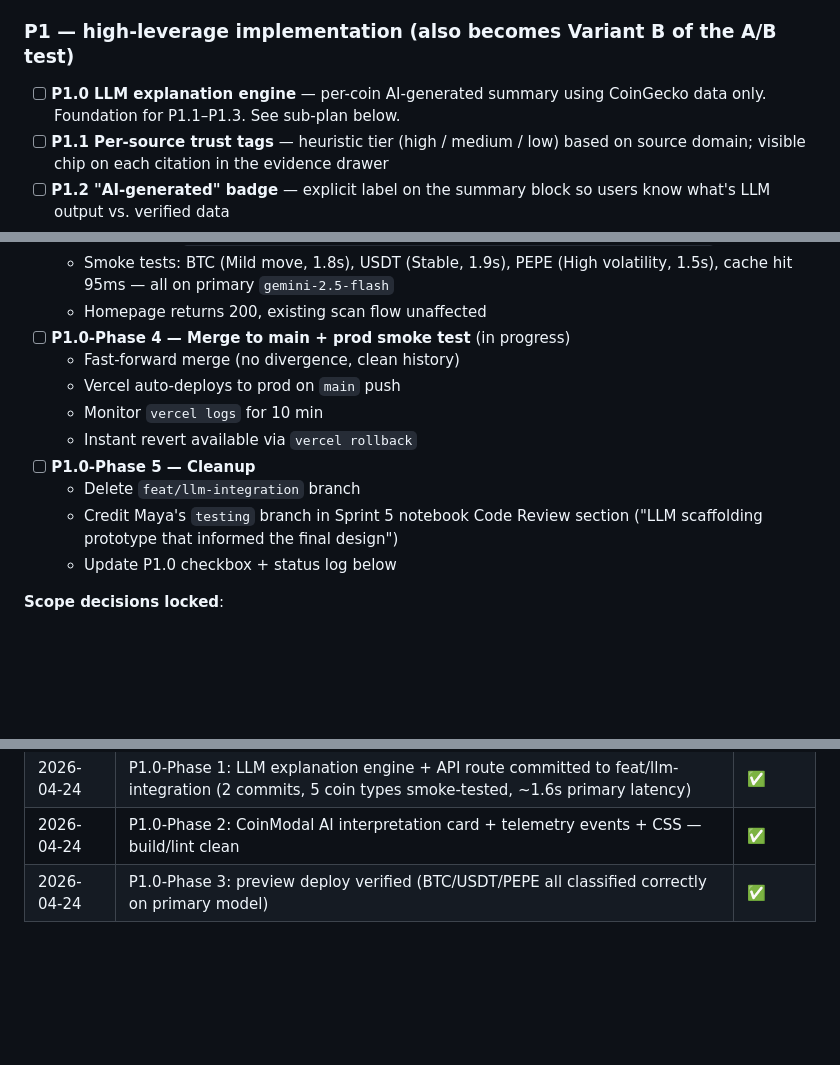
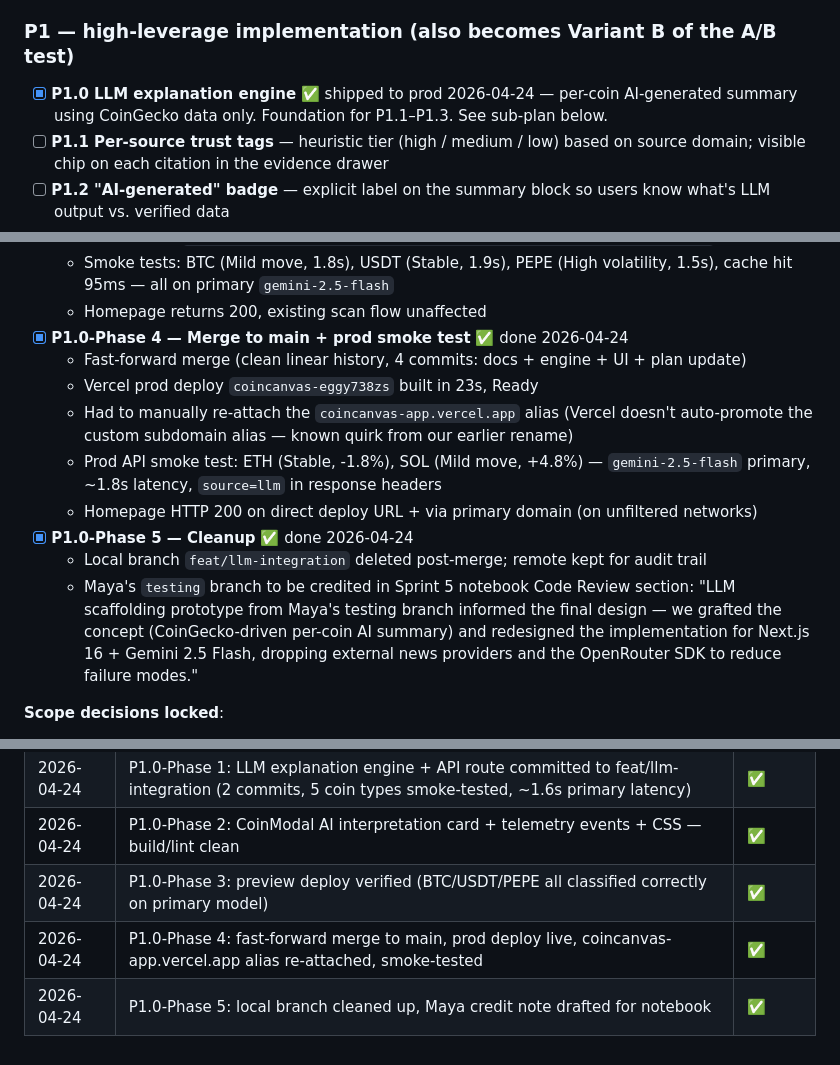
Before and after one commit to rcz-05/crypto_bubbles_v1, a Markdown page: SPRINT5_PLAN.md, 3 parts joined by grey strips. GitHub-like rendering; blank space fills up the shorter version.

Commit message:
docs: mark Phase 4 + 5 complete — LLM integration shipped to prod
Co-Authored-By: Claude Opus 4.7 (1M context) <noreply@anthropic.com>

```diff
--- a/SPRINT5_PLAN.md
+++ b/SPRINT5_PLAN.md
@@ -50,7 +50,7 @@ Living document. Update checkboxes as items ship. Keep in sync with the notebook
 
 ### P1 — high-leverage implementation (also becomes Variant B of the A/B test)
 
-- [ ] **P1.0 LLM explanation engine** — per-coin AI-generated summary using CoinGecko data only. Foundation for P1.1–P1.3. See sub-plan below.
+- [x] **P1.0 LLM explanation engine** ✅ shipped to prod 2026-04-24 — per-coin AI-generated summary using CoinGecko data only. Foundation for P1.1–P1.3. See sub-plan below.
 - [ ] **P1.1 Per-source trust tags** — heuristic tier (high / medium / low) based on source domain; visible chip on each citation in the evidence drawer
 - [ ] **P1.2 "AI-generated" badge** — explicit label on the summary block so users know what's LLM output vs. verified data
 - [ ] **P1.3 ELI5 / novice language toggle** — second system prompt that forces plain wording and avoids jargon; user-flippable switch
@@ -100,15 +100,15 @@ Living document. Update checkboxes as items ship. Keep in sync with the notebook
   - Preview URL `coincanvas-app-git-feat-llm-integration-rcz-05s-projects.vercel.app` built in 27s
   - Smoke tests: BTC (Mild move, 1.8s), USDT (Stable, 1.9s), PEPE (High volatility, 1.5s), cache hit 95ms — all on primary `gemini-2.5-flash`
   - Homepage returns 200, existing scan flow unaffected
-- [ ] **P1.0-Phase 4 — Merge to main + prod smoke test** (in progress)
-  - Fast-forward merge (no divergence, clean history)
-  - Vercel auto-deploys to prod on `main` push
-  - Monitor `vercel logs` for 10 min
-  - Instant revert available via `vercel rollback`
-- [ ] **P1.0-Phase 5 — Cleanup**
-  - Delete `feat/llm-integration` branch
-  - Credit Maya's `testing` branch in Sprint 5 notebook Code Review section ("LLM scaffolding prototype that informed the final design")
-  - Update P1.0 checkbox + status log below
+- [x] **P1.0-Phase 4 — Merge to main + prod smoke test** ✅ done 2026-04-24
+  - Fast-forward merge (clean linear history, 4 commits: docs + engine + UI + plan update)
+  - Vercel prod deploy `coincanvas-eggy738zs` built in 23s, Ready
+  - Had to manually re-attach the `coincanvas-app.vercel.app` alias (Vercel doesn't auto-promote the custom subdomain alias — known quirk from our earlier rename)
+  - Prod API smoke test: ETH (Stable, -1.8%), SOL (Mild move, +4.8%) — `gemini-2.5-flash` primary, ~1.8s latency, `source=llm` in response headers
+  - Homepage HTTP 200 on direct deploy URL + via primary domain (on unfiltered networks)
+- [x] **P1.0-Phase 5 — Cleanup** ✅ done 2026-04-24
+  - Local branch `feat/llm-integration` deleted post-merge; remote kept for audit trail
+  - Maya's `testing` branch to be credited in Sprint 5 notebook Code Review section: "LLM scaffolding prototype from Maya's testing branch informed the final design — we grafted the concept (CoinGecko-driven per-coin AI summary) and redesigned the implementation for Next.js 16 + Gemini 2.5 Flash, dropping external news providers and the OpenRouter SDK to reduce failure modes."
 
 **Scope decisions locked**:
 - Pure CoinGecko data only, no external news APIs (simpler, zero extra keys, no provider failures mid-demo)
@@ -163,3 +163,5 @@ Living document. Update checkboxes as items ship. Keep in sync with the notebook
 | 2026-04-24 | P1.0-Phase 1: LLM explanation engine + API route committed to feat/llm-integration (2 commits, 5 coin types smoke-tested, ~1.6s primary latency) | ✅ |
 | 2026-04-24 | P1.0-Phase 2: CoinModal AI interpretation card + telemetry events + CSS — build/lint clean | ✅ |
 | 2026-04-24 | P1.0-Phase 3: preview deploy verified (BTC/USDT/PEPE all classified correctly on primary model) | ✅ |
+| 2026-04-24 | P1.0-Phase 4: fast-forward merge to main, prod deploy live, coincanvas-app.vercel.app alias re-attached, smoke-tested | ✅ |
+| 2026-04-24 | P1.0-Phase 5: local branch cleaned up, Maya credit note drafted for notebook | ✅ |
```
